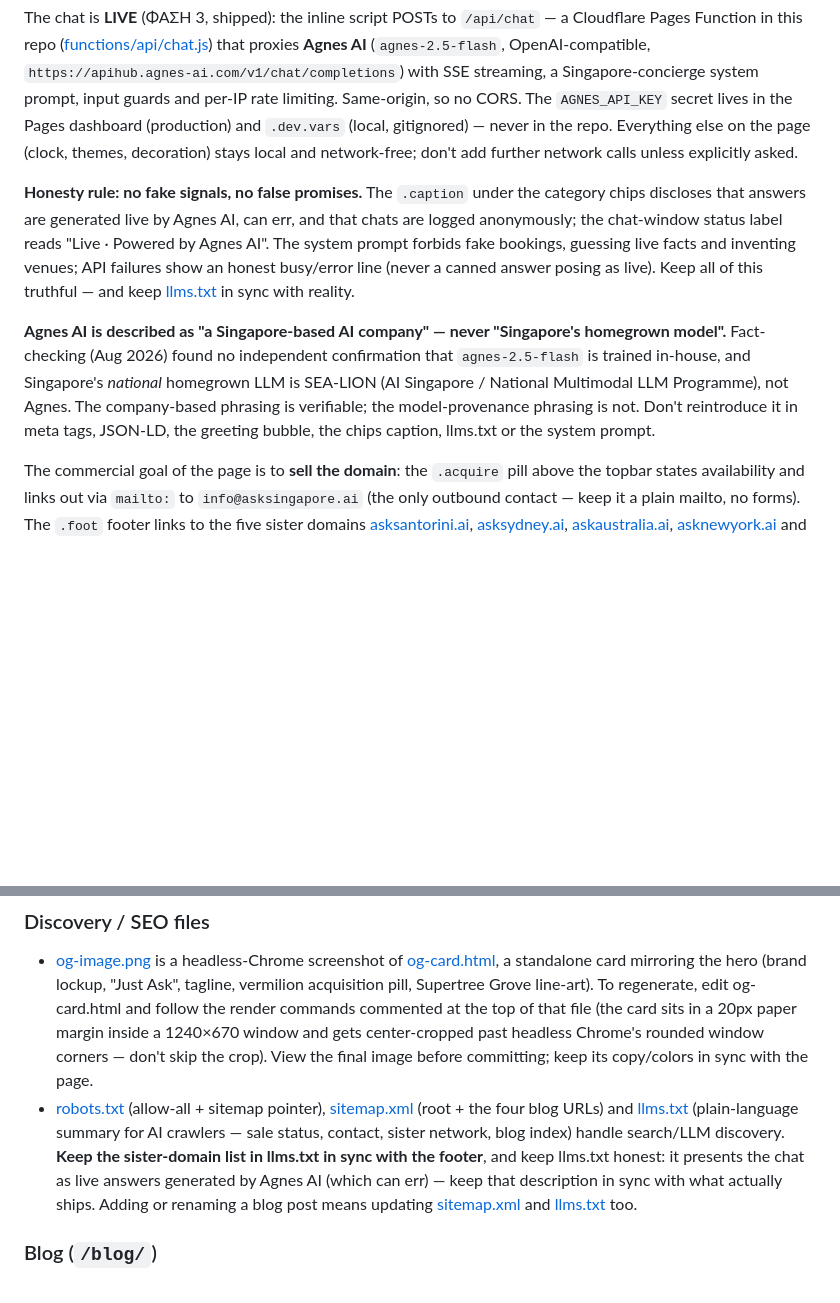
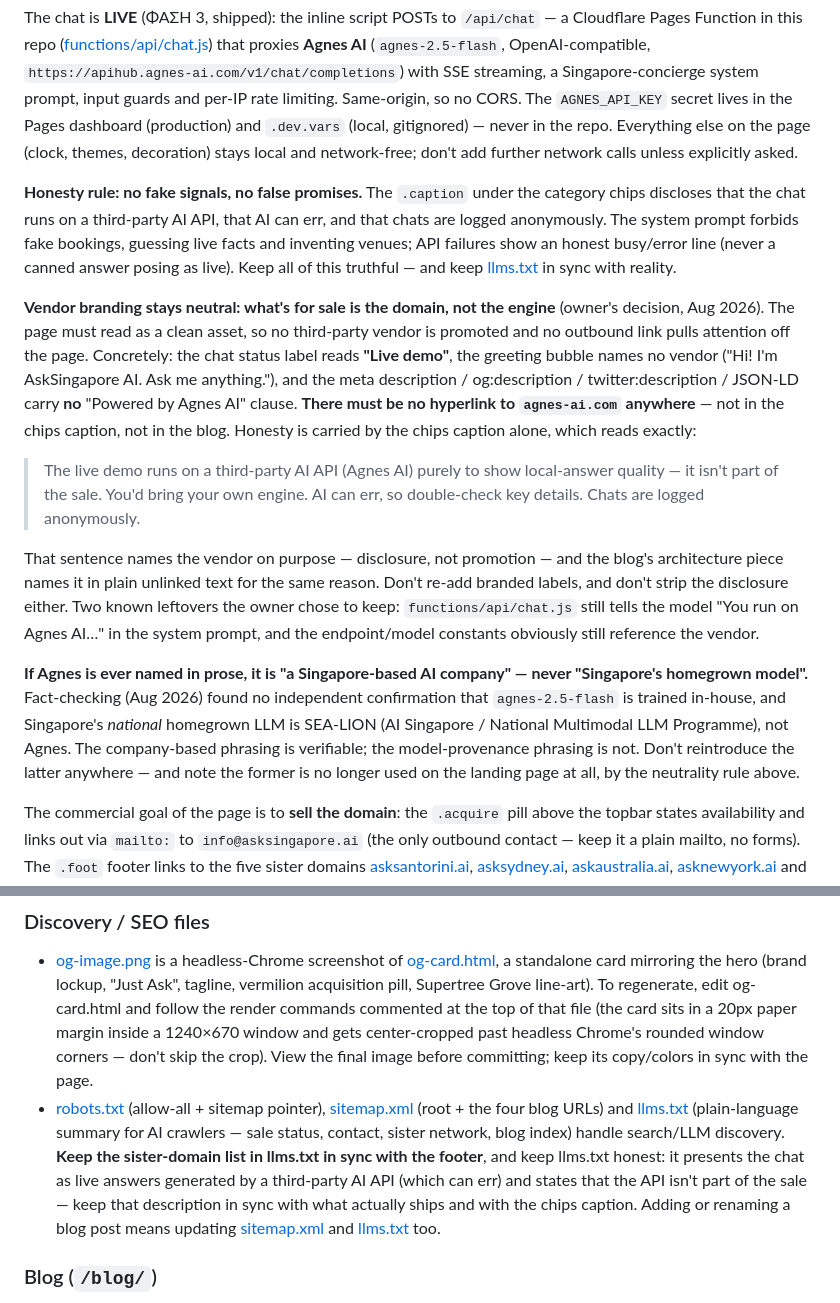
Before and after one commit to noustelos/asksingapore, a Markdown page: CLAUDE.md, 2 parts joined by grey strips. Rendered like a GitHub page; blank space fills up the shorter version.

Commit message:
docs: record the neutral-branding rule in CLAUDE.md
The guidance still described the pre-neutralisation page ("Live · Powered by
Agnes AI", agnes-ai.com link in the caption), so it contradicted what is live.
Replaces that with the rule behind the change — the domain is the asset, the
engine isn't — the exact disclaimer text, and the two vendor references the
owner deliberately kept in the backend.

Co-Authored-By: Claude Opus 5 (1M context) <noreply@anthropic.com>

```diff
--- a/CLAUDE.md
+++ b/CLAUDE.md
@@ -8,16 +8,22 @@ A landing page **with a live AI chat** for asksingapore.ai — part of the Noust
 
 The chat is **LIVE** (ΦΑΣΗ 3, shipped): the inline script POSTs to `/api/chat` — a Cloudflare Pages Function in this repo ([functions/api/chat.js](functions/api/chat.js)) that proxies **Agnes AI** (`agnes-2.5-flash`, OpenAI-compatible, `https://apihub.agnes-ai.com/v1/chat/completions`) with SSE streaming, a Singapore-concierge system prompt, input guards and per-IP rate limiting. Same-origin, so no CORS. The `AGNES_API_KEY` secret lives in the Pages dashboard (production) and `.dev.vars` (local, gitignored) — never in the repo. Everything else on the page (clock, themes, decoration) stays local and network-free; don't add further network calls unless explicitly asked.
 
-**Honesty rule: no fake signals, no false promises.** The `.caption` under the category chips discloses that answers are generated live by Agnes AI, can err, and that chats are logged anonymously; the chat-window status label reads "Live · Powered by Agnes AI". The system prompt forbids fake bookings, guessing live facts and inventing venues; API failures show an honest busy/error line (never a canned answer posing as live). Keep all of this truthful — and keep [llms.txt](llms.txt) in sync with reality.
+**Honesty rule: no fake signals, no false promises.** The `.caption` under the category chips discloses that the chat runs on a third-party AI API, that AI can err, and that chats are logged anonymously. The system prompt forbids fake bookings, guessing live facts and inventing venues; API failures show an honest busy/error line (never a canned answer posing as live). Keep all of this truthful — and keep [llms.txt](llms.txt) in sync with reality.
 
-**Agnes AI is described as "a Singapore-based AI company" — never "Singapore's homegrown model".** Fact-checking (Aug 2026) found no independent confirmation that `agnes-2.5-flash` is trained in-house, and Singapore's *national* homegrown LLM is SEA-LION (AI Singapore / National Multimodal LLM Programme), not Agnes. The company-based phrasing is verifiable; the model-provenance phrasing is not. Don't reintroduce it in meta tags, JSON-LD, the greeting bubble, the chips caption, llms.txt or the system prompt.
+**Vendor branding stays neutral: what's for sale is the domain, not the engine** (owner's decision, Aug 2026). The page must read as a clean asset, so no third-party vendor is promoted and no outbound link pulls attention off the page. Concretely: the chat status label reads **"Live demo"**, the greeting bubble names no vendor ("Hi! I'm AskSingapore AI. Ask me anything."), and the meta description / og:description / twitter:description / JSON-LD carry **no** "Powered by Agnes AI" clause. **There must be no hyperlink to `agnes-ai.com` anywhere** — not in the chips caption, not in the blog. Honesty is carried by the chips caption alone, which reads exactly:
+
+> The live demo runs on a third-party AI API (Agnes AI) purely to show local-answer quality — it isn't part of the sale. You'd bring your own engine. AI can err, so double-check key details. Chats are logged anonymously.
+
+That sentence names the vendor on purpose — disclosure, not promotion — and the blog's architecture piece names it in plain unlinked text for the same reason. Don't re-add branded labels, and don't strip the disclosure either. Two known leftovers the owner chose to keep: `functions/api/chat.js` still tells the model "You run on Agnes AI…" in the system prompt, and the endpoint/model constants obviously still reference the vendor.
+
+**If Agnes is ever named in prose, it is "a Singapore-based AI company" — never "Singapore's homegrown model".** Fact-checking (Aug 2026) found no independent confirmation that `agnes-2.5-flash` is trained in-house, and Singapore's *national* homegrown LLM is SEA-LION (AI Singapore / National Multimodal LLM Programme), not Agnes. The company-based phrasing is verifiable; the model-provenance phrasing is not. Don't reintroduce the latter anywhere — and note the former is no longer used on the landing page at all, by the neutrality rule above.
 
 The commercial goal of the page is to **sell the domain**: the `.acquire` pill above the topbar states availability and links out via `mailto:` to `info@asksingapore.ai` (the only outbound contact — keep it a plain mailto, no forms). The `.foot` footer links to the five sister domains [asksantorini.ai](https://asksantorini.ai), [asksydney.ai](https://asksydney.ai), [askaustralia.ai](https://askaustralia.ai), [asknewyork.ai](https://asknewyork.ai) and [askmykonos.ai](https://askmykonos.ai), and the bottom-left `.studio-mark` links to [noustelos.gr](https://noustelos.gr) — all signal the brand network. `<head>` carries the canonical URL, Open Graph/Twitter cards (pointing at the root [og-image.png](og-image.png), 1200×630 — the repo's only binary asset), an inline SVG favicon, and JSON-LD, so shared links preview well for prospective buyers.
 
 ### Discovery / SEO files
 
 - [og-image.png](og-image.png) is a headless-Chrome screenshot of [og-card.html](og-card.html), a standalone card mirroring the hero (brand lockup, "Just Ask", tagline, vermilion acquisition pill, Supertree Grove line-art). To regenerate, edit og-card.html and follow the render commands commented at the top of that file (the card sits in a 20px paper margin inside a 1240×670 window and gets center-cropped past headless Chrome's rounded window corners — don't skip the crop). View the final image before committing; keep its copy/colors in sync with the page.
-- [robots.txt](robots.txt) (allow-all + sitemap pointer), [sitemap.xml](sitemap.xml) (root + the four blog URLs) and [llms.txt](llms.txt) (plain-language summary for AI crawlers — sale status, contact, sister network, blog index) handle search/LLM discovery. **Keep the sister-domain list in llms.txt in sync with the footer**, and keep llms.txt honest: it presents the chat as live answers generated by Agnes AI (which can err) — keep that description in sync with what actually ships. Adding or renaming a blog post means updating [sitemap.xml](sitemap.xml) and [llms.txt](llms.txt) too.
+- [robots.txt](robots.txt) (allow-all + sitemap pointer), [sitemap.xml](sitemap.xml) (root + the four blog URLs) and [llms.txt](llms.txt) (plain-language summary for AI crawlers — sale status, contact, sister network, blog index) handle search/LLM discovery. **Keep the sister-domain list in llms.txt in sync with the footer**, and keep llms.txt honest: it presents the chat as live answers generated by a third-party AI API (which can err) and states that the API isn't part of the sale — keep that description in sync with what actually ships and with the chips caption. Adding or renaming a blog post means updating [sitemap.xml](sitemap.xml) and [llms.txt](llms.txt) too.
 
 ### Blog (`/blog/`)
 
```
